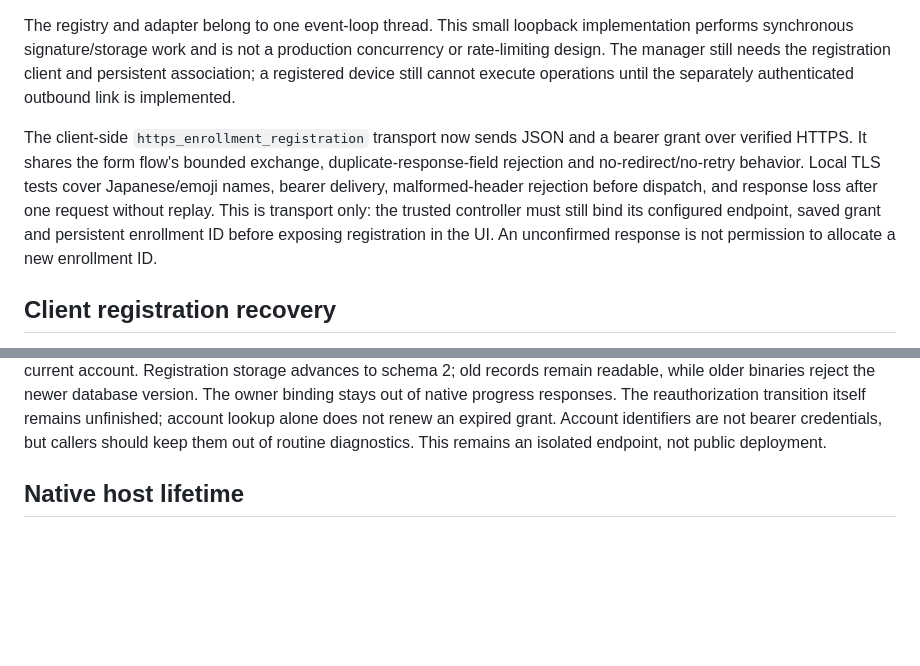
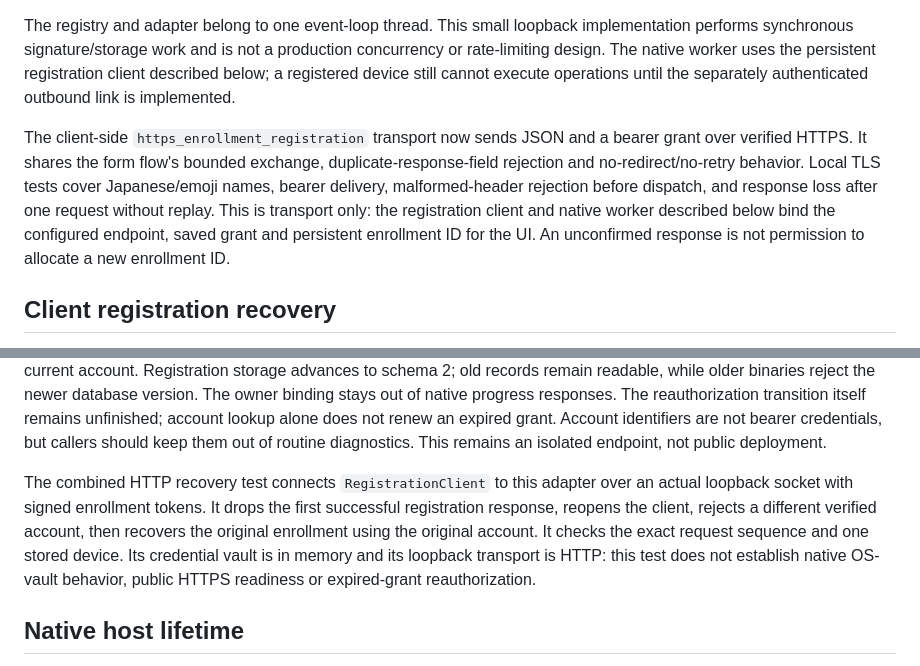
Before and after one commit to meteosimaji/anywhere-computer, a Markdown page: docs/RELAY-PROTOTYPE.md, 2 parts joined by grey strips. Drawn GitHub-style; blank space fills up the shorter version.

Commit message:
Document combined HTTP registration recovery evidence

```diff
--- a/docs/RELAY-PROTOTYPE.md
+++ b/docs/RELAY-PROTOTYPE.md
@@ -88,8 +88,8 @@ failure bodies contain no token, claims, request text or database details.
 
 The registry and adapter belong to one event-loop thread. This small loopback
 implementation performs synchronous signature/storage work and is not a
-production concurrency or rate-limiting design. The manager still needs the
-registration client and persistent association; a registered device still cannot
+production concurrency or rate-limiting design. The native worker uses the
+persistent registration client described below; a registered device still cannot
 execute operations until the separately authenticated outbound link is implemented.
 
 The client-side `https_enrollment_registration` transport now sends JSON and a
@@ -97,8 +97,8 @@ bearer grant over verified HTTPS. It shares the form flow's bounded exchange,
 duplicate-response-field rejection and no-redirect/no-retry behavior. Local TLS
 tests cover Japanese/emoji names, bearer delivery, malformed-header rejection
 before dispatch, and response loss after one request without replay. This is
-transport only: the trusted controller must still bind its configured endpoint,
-saved grant and persistent enrollment ID before exposing registration in the UI.
+transport only: the registration client and native worker described below bind
+the configured endpoint, saved grant and persistent enrollment ID for the UI.
 An unconfirmed response is not permission to allocate a new enrollment ID.
 
 ## Client registration recovery
@@ -149,6 +149,14 @@ out of native progress responses. The reauthorization transition itself remains
 unfinished; account lookup alone does not renew an expired grant.
 Account identifiers are not bearer credentials, but callers should keep them out
 of routine diagnostics. This remains an isolated endpoint, not public deployment.
+
+The combined HTTP recovery test connects `RegistrationClient` to this adapter
+over an actual loopback socket with signed enrollment tokens. It drops the first
+successful registration response, reopens the client, rejects a different verified
+account, then recovers the original enrollment using the original account. It
+checks the exact request sequence and one stored device. Its credential vault is
+in memory and its loopback transport is HTTP: this test does not establish native
+OS-vault behavior, public HTTPS readiness or expired-grant reauthorization.
 
 ## Native host lifetime
 
```
